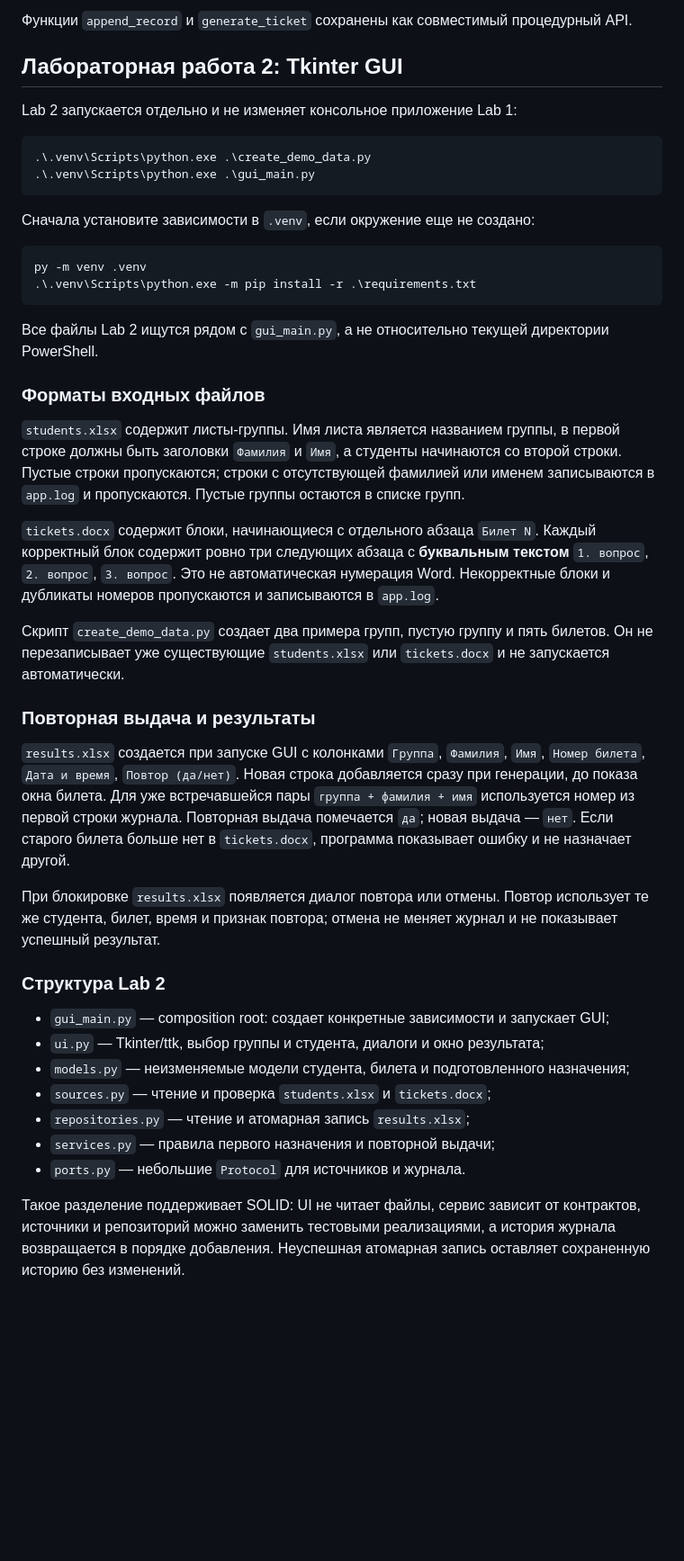
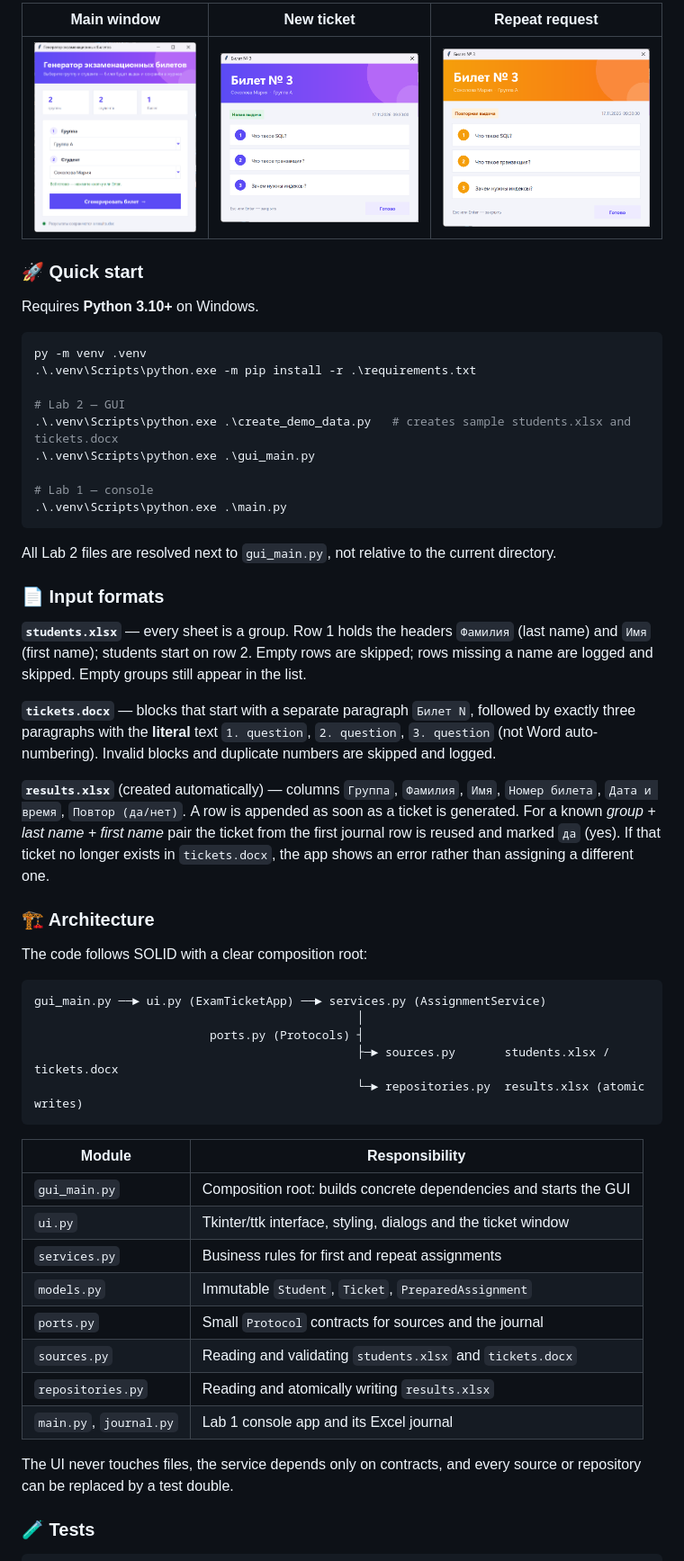
Before and after one commit to Serghei28/exam-ticket-generator, a Markdown page: README.md, the part around one of its changes. Shown at 90% size. Drawn GitHub-style; pictures changed too: docs/screenshots/main-window.png (added), docs/screenshots/ticket-new.png (added), docs/screenshots/ticket-repeat.png (added); blank space fills up the shorter version.

````diff
--- a/README.md
+++ b/README.md
@@ -50,69 +51,58 @@ Backspace и Unicode. Пробелы в начале и конце удаляю
 
-Функции `append_record` и `generate_ticket` сохранены как совместимый
-процедурный API.
+| Main window | New ticket | Repeat request |
+|---|---|---|
+| ![](docs/screenshots/main-window.png) | ![](docs/screenshots/ticket-new.png) | ![](docs/screenshots/ticket-repeat.png) |
 
-## Лабораторная работа 2: Tkinter GUI
+### 🚀 Quick start
 
-Lab 2 запускается отдельно и не изменяет консольное приложение Lab 1:
-
-```powershell
-.\.venv\Scripts\python.exe .\create_demo_data.py
-.\.venv\Scripts\python.exe .\gui_main.py
-```
-
-Сначала установите зависимости в `.venv`, если окружение еще не создано:
+Requires **Python 3.10+** on Windows.
 
 ```powershell
 py -m venv .venv
 .\.venv\Scripts\python.exe -m pip install -r .\requirements.txt
+
+# Lab 2 — GUI
+.\.venv\Scripts\python.exe .\create_demo_data.py   # creates sample students.xlsx and tickets.docx
+.\.venv\Scripts\python.exe .\gui_main.py
+
+# Lab 1 — console
+.\.venv\Scripts\python.exe .\main.py
 ```
 
-Все файлы Lab 2 ищутся рядом с `gui_main.py`, а не относительно текущей
-директории PowerShell.
+All Lab 2 files are resolved next to `gui_main.py`, not relative to the current directory.
 
-### Форматы входных файлов
+### 📄 Input formats
 
-`students.xlsx` содержит листы-группы. Имя листа является названием группы,
-в первой строке должны быть заголовки `Фамилия` и `Имя`, а студенты начинаются
-со второй строки. Пустые строки пропускаются; строки с отсутствующей фамилией
-или именем записываются в `app.log` и пропускаются. Пустые группы остаются в
-списке групп.
+**`students.xlsx`** — every sheet is a group. Row 1 holds the headers `Фамилия` (last name) and `Имя` (first name); students start on row 2. Empty rows are skipped; rows missing a name are logged and skipped. Empty groups still appear in the list.
 
-`tickets.docx` содержит блоки, начинающиеся с отдельного абзаца `Билет N`.
-Каждый корректный блок содержит ровно три следующих абзаца с **буквальным
-текстом** `1. вопрос`, `2. вопрос`, `3. вопрос`. Это не автоматическая
-нумерация Word. Некорректные блоки и дубликаты номеров пропускаются и
-записываются в `app.log`.
+**`tickets.docx`** — blocks that start with a separate paragraph `Билет N`, followed by exactly three paragraphs with the **literal** text `1. question`, `2. question`, `3. question` (not Word auto-numbering). Invalid blocks and duplicate numbers are skipped and logged.
 
-Скрипт `create_demo_data.py` создает два примера групп, пустую группу и пять
-билетов. Он не перезаписывает уже существующие `students.xlsx` или
-`tickets.docx` и не запускается автоматически.
+**`results.xlsx`** (created automatically) — columns `Группа`, `Фамилия`, `Имя`, `Номер билета`, `Дата и время`, `Повтор (да/нет)`. A row is appended as soon as a ticket is generated. For a known *group + last name + first name* pair the ticket from the first journal row is reused and marked `да` (yes). If that ticket no longer exists in `tickets.docx`, the app shows an error rather than assigning a different one.
 
-### Повторная выдача и результаты
+### 🏗️ Architecture
 
-`results.xlsx` создается при запуске GUI с колонками `Группа`, `Фамилия`, `Имя`,
-`Номер билета`, `Дата и время`, `Повтор (да/нет)`. Новая строка добавляется
-сразу при генерации, до показа окна билета. Для уже встречавшейся пары
-`группа + фамилия + имя` используется номер из первой строки журнала.
-Повторная выдача помечается `да`; новая выдача — `нет`. Если старого билета
-больше нет в `tickets.docx`, программа показывает ошибку и не назначает другой.
+The code follows SOLID with a clear composition root:
 
-При блокировке `results.xlsx` появляется диалог повтора или отмены. Повтор
-использует те же студента, билет, время и признак повтора; отмена не меняет
-журнал и не показывает успешный результат.
+```
+gui_main.py ──► ui.py (ExamTicketApp) ──► services.py (AssignmentService)
+                                              │
+                         ports.py (Protocols) ┤
+                                              ├─► sources.py       students.xlsx / tickets.docx
+                                              └─► repositories.py  results.xlsx (atomic writes)
+```
 
-### Структура Lab 2
+| Module | Responsibility |
+|---|---|
+| `gui_main.py` | Composition root: builds concrete dependencies and starts the GUI |
+| `ui.py` | Tkinter/ttk interface, styling, dialogs and the ticket window |
+| `services.py` | Business rules for first and repeat assignments |
+| `models.py` | Immutable `Student`, `Ticket`, `PreparedAssignment` |
+| `ports.py` | Small `Protocol` contracts for sources and the journal |
+| `sources.py` | Reading and validating `students.xlsx` and `tickets.docx` |
+| `repositories.py` | Reading and atomically writing `results.xlsx` |
+| `main.py`, `journal.py` | Lab 1 console app and its Excel journal |
 
-- `gui_main.py` — composition root: создает конкретные зависимости и запускает GUI;
-- `ui.py` — Tkinter/ttk, выбор группы и студента, диалоги и окно результата;
-- `models.py` — неизменяемые модели студента, билета и подготовленного назначения;
-- `sources.py` — чтение и проверка `students.xlsx` и `tickets.docx`;
-- `repositories.py` — чтение и атомарная запись `results.xlsx`;
-- `services.py` — правила первого назначения и повторной выдачи;
-- `ports.py` — небольшие `Protocol` для источников и журнала.
+The UI never touches files, the service depends only on contracts, and every source or repository can be replaced by a test double.
 
-Такое разделение поддерживает SOLID: UI не читает файлы, сервис зависит от
-контрактов, источники и репозиторий можно заменить тестовыми реализациями, а
-история журнала возвращается в порядке добавления. Неуспешная атомарная
-запись оставляет сохраненную историю без изменений.
+### 🧪 Tests
 
````
Also changed, not shown: other parts of README.md (+135 -50 lines), 3 other files.
